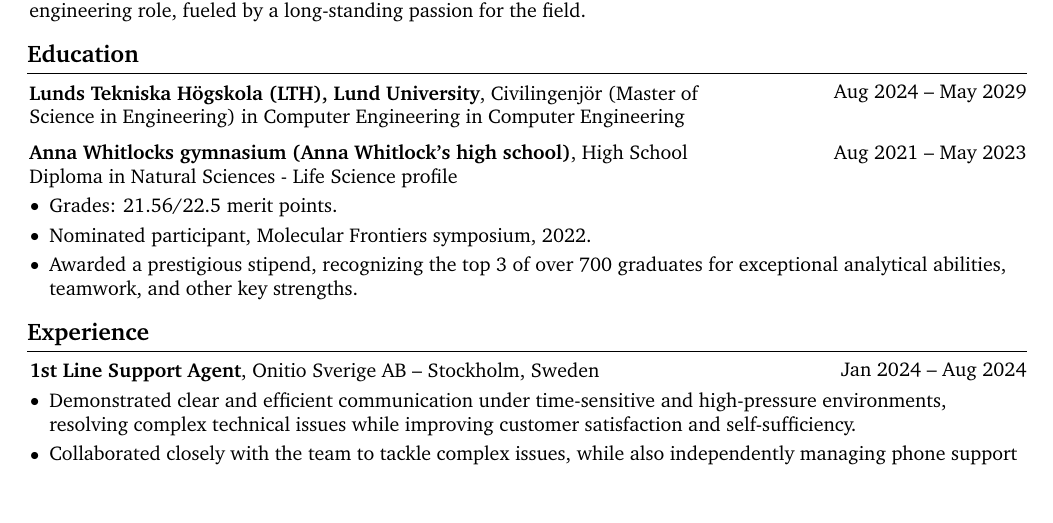
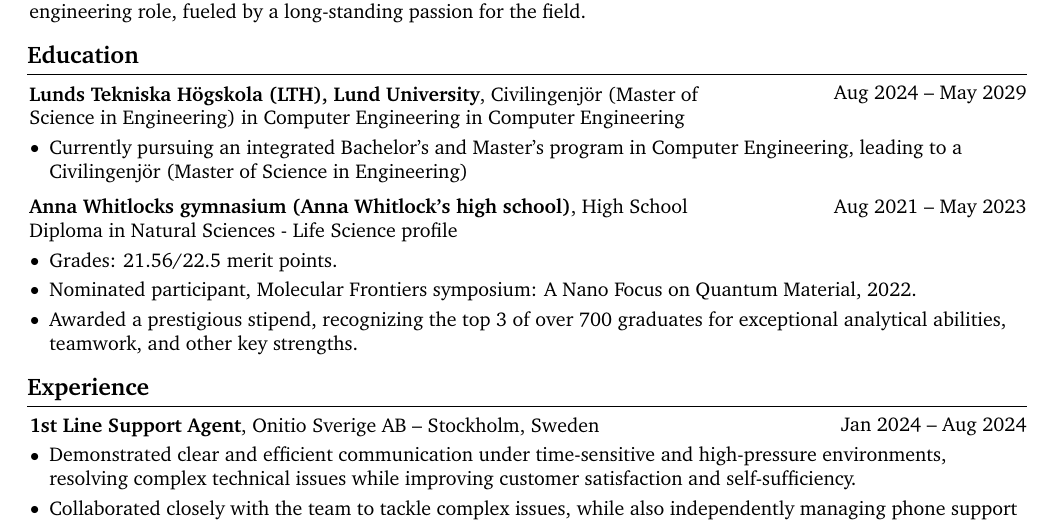
Before and after one commit to memagu/curricula-vitae, a LaTeX CV (output/software_engineer/Melker_Widén_CV.tex): part of the page, cut so that both start at the same text, the shorter picture padded with empty space. Compiled offline with pdfLaTeX.

Commit message:
Add university description and expand description of the Molecular Frontiers symposium

```diff
--- a/output/software_engineer/Melker_Widén_CV.tex
+++ b/output/software_engineer/Melker_Widén_CV.tex
@@ -3,11 +3,11 @@
 % Packages:
 \usepackage[
     ignoreheadfoot, % set margins without considering header and footer
-    top=2 cm, % seperation between body and page edge from the top
-    bottom=2 cm, % seperation between body and page edge from the bottom
+    top=1.7 cm, % seperation between body and page edge from the top
+    bottom=1.7 cm, % seperation between body and page edge from the bottom
     left=2 cm, % seperation between body and page edge from the left
     right=2 cm, % seperation between body and page edge from the right
-    footskip=1.0 cm, % seperation between body and footer
+    footskip=0.85 cm, % seperation between body and footer
     % showframe % for debugging
 ]{geometry} % for adjusting page geometry
 \usepackage{titlesec} % for customizing section titles
@@ -137,7 +137,7 @@
   \AddToShipoutPictureFG*{% Add <stuff> to current page foreground
     \put(
         \LenToUnit{\paperwidth-2 cm-0 cm+0.05cm},
-        \LenToUnit{\paperheight-1.0 cm}
+        \LenToUnit{\paperheight-0.85 cm}
     ){\vtop{{\null}\makebox[0pt][c]{
         \small\color{gray}\textit{Last updated in Jan 2025}\hspace{\widthof{Last updated in Jan 2025}}
     }}}%
@@ -223,6 +223,12 @@
         }
             \textbf{Lunds Tekniska Högskola (LTH), Lund University}, Civilingenjör (Master of Science in Engineering) in Computer Engineering in Computer Engineering\end{twocolentry}
 
+        \vspace{0.10 cm}
+        \begin{onecolentry}
+            \begin{highlights}
+                \item Currently pursuing an integrated Bachelor's and Master's program in Computer Engineering, leading to a Civilingenjör (Master of Science in Engineering)
+            \end{highlights}
+        \end{onecolentry}
 
 
         \vspace{0.2 cm}
@@ -236,7 +242,7 @@
         \begin{onecolentry}
             \begin{highlights}
                 \item Grades: 21.56/22.5 merit points.
-                \item Nominated participant, Molecular Frontiers symposium, 2022.
+                \item Nominated participant, Molecular Frontiers symposium: A Nano Focus on Quantum Material, 2022.
                 \item Awarded a prestigious stipend, recognizing the top 3 of over 700 graduates for exceptional analytical abilities, teamwork, and other key strengths.
             \end{highlights}
         \end{onecolentry}
```
Also changed, not shown: output/software_engineer/Melker_Widén_CV.md (+2 -1 lines), src/software_engineer/Melker_Widén_CV.yaml (+6 -3 lines), output/software_engineer/Melker_Widén_CV.pdf, output/software_engineer/Melker_Widén_CV_1.png, output/software_engineer/Melker_Widén_CV_2.png (added), 2 other files.
